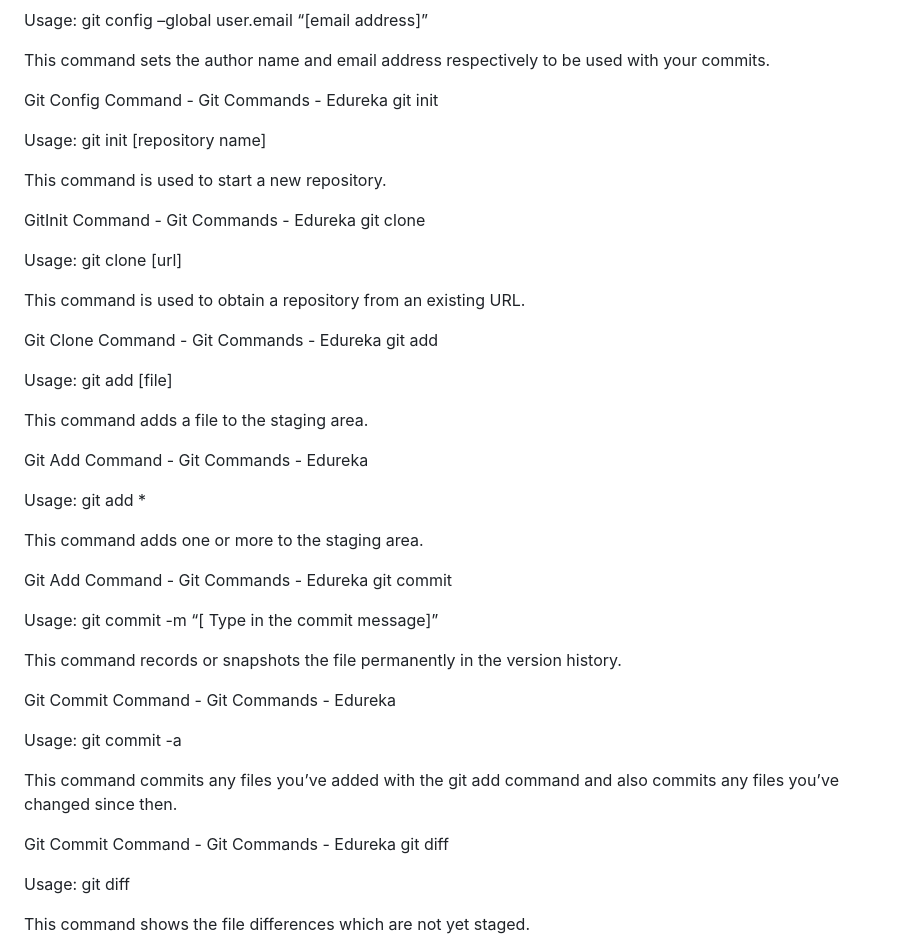
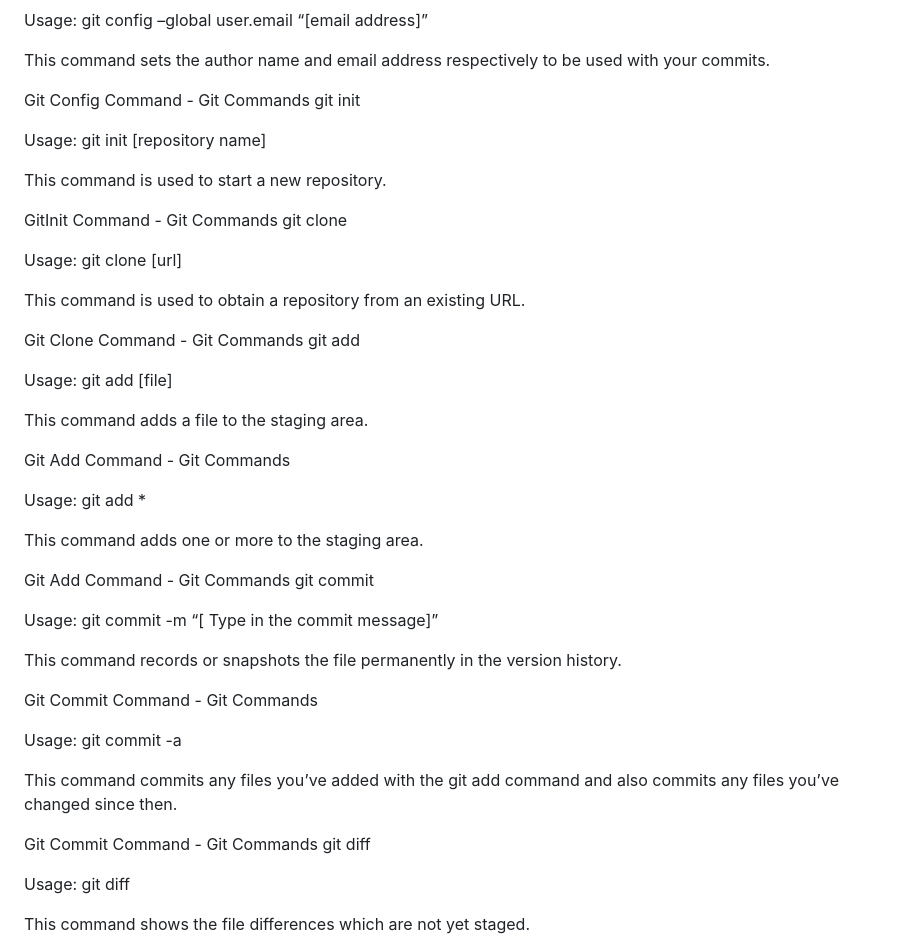
Before and after one commit to na-talia/git-test, a Markdown page: README.md, the part around the change. Drawn GitHub-style.

```diff
--- a/README.md
+++ b/README.md
@@ -7,7 +7,7 @@ Usage: git config –global user.email “[email address]”
 
 This command sets the author name and email address respectively to be used with your commits.
 
-Git Config Command - Git Commands - Edureka
+Git Config Command - Git Commands
 git init
 
 Usage: git init [repository name]
@@ -16,40 +16,40 @@ Usage: git init [repository name]
 
 This command is used to start a new repository.
 
-GitInit Command - Git Commands - Edureka
+GitInit Command - Git Commands
 git clone
 
 Usage: git clone [url]
 
 This command is used to obtain a repository from an existing URL.
 
-Git Clone Command - Git Commands - Edureka
+Git Clone Command - Git Commands
 git add
 
 Usage: git add [file]
 
 This command adds a file to the staging area.
 
-Git Add Command - Git Commands - Edureka
+Git Add Command - Git Commands
 
 Usage: git add *
 
 This command adds one or more to the staging area.
 
-Git Add Command - Git Commands - Edureka
+Git Add Command - Git Commands
 git commit
 
 Usage: git commit -m “[ Type in the commit message]”
 
 This command records or snapshots the file permanently in the version history.
 
-Git Commit Command - Git Commands - Edureka
+Git Commit Command - Git Commands
 
 Usage: git commit -a
 
 This command commits any files you’ve added with the git add command and also commits any files you’ve changed since then.
 
-Git Commit Command - Git Commands - Edureka
+Git Commit Command - Git Commands
 git diff
 
 Usage: git diff
```
